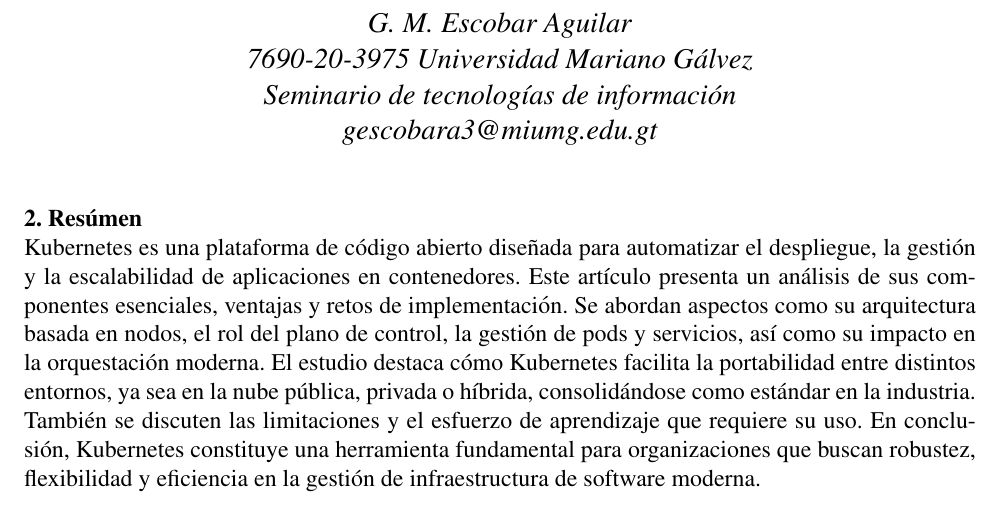
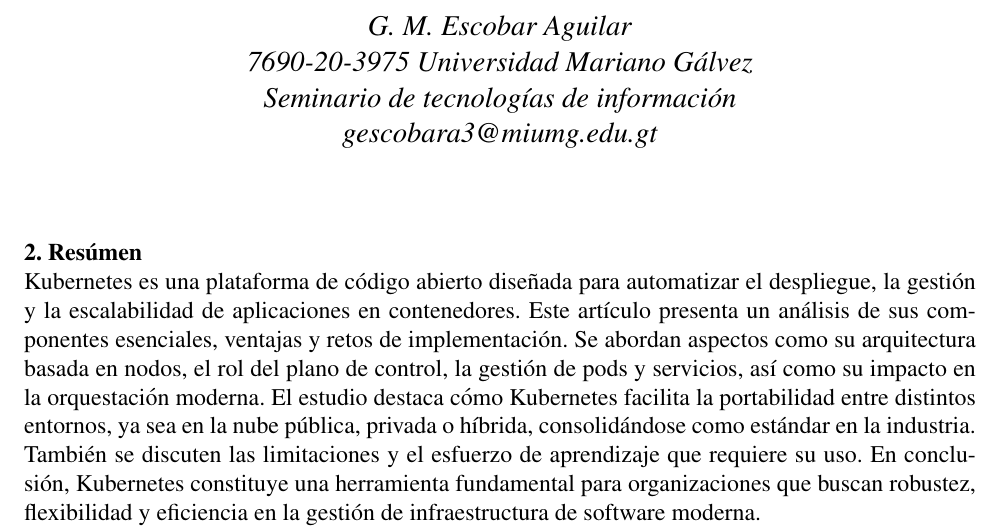
Before and after one commit to GersonEscobar99/ensayo-4-seminario, a LaTeX document (kubernetes.tex): part of page 1 of 2, cut so that both start at the same text. Compiled offline with pdfLaTeX.

Commit message:
corrigiendo titulo

```diff
--- a/kubernetes.tex
+++ b/kubernetes.tex
@@ -5,6 +5,8 @@
 \usepackage[backend=biber,style=apa,sorting=nyt]{biblatex}
 \usepackage{times}
 \usepackage{geometry}
+\usepackage{titling}
+\setlength{\droptitle}{-2cm}
 \geometry{letterpaper, margin=2.4cm}
 
 \addbibresource{referencias_kubernetes.bib}
```
Also changed, not shown: orquestacion_de_servidores.tex (+2 -0 lines).
